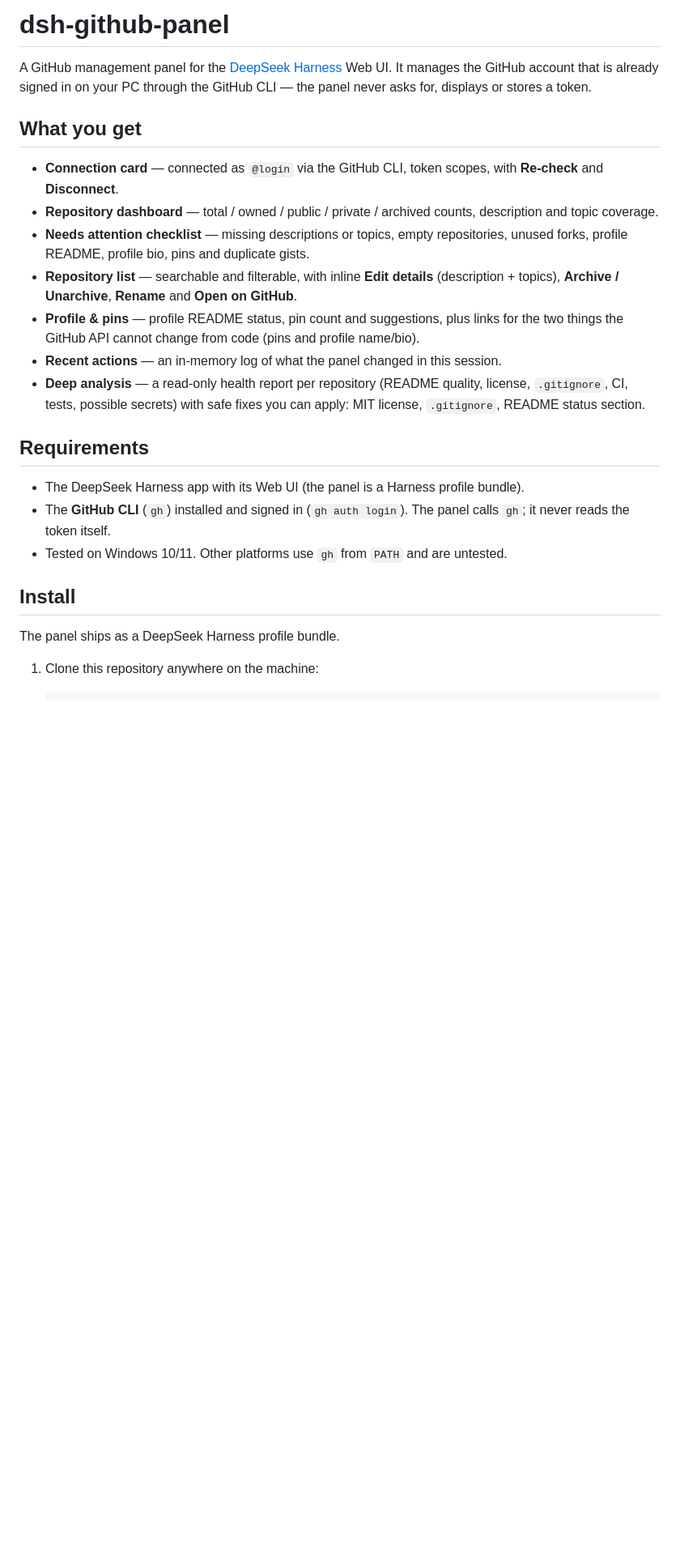
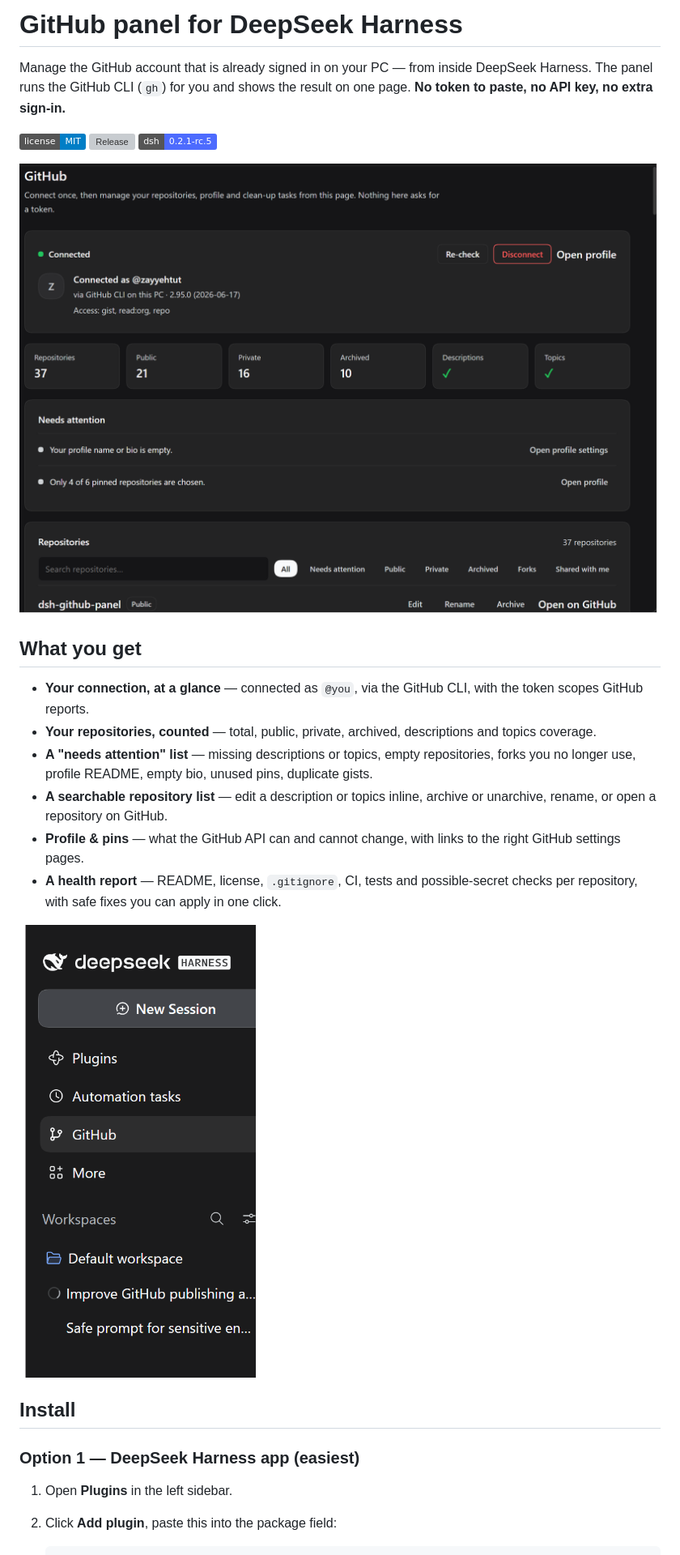
Before and after one commit to zayyehtut/dsh-github-panel, a Markdown page: README.md, the part around one of its changes. Shown at 81% size. Drawn GitHub-style; pictures changed too: assets/screenshot-dashboard.png (added), assets/screenshot-rail.png (added); badges without logos; blank space fills up the shorter version; grey boxes are pictures that could not be loaded.

Commit message:
Polish install docs and package metadata for one-click install (v1.0.1)

```diff
--- a/README.md
+++ b/README.md
@@ -1,26 +1,28 @@
-# dsh-github-panel
+# GitHub panel for DeepSeek Harness
 
-A GitHub management panel for the [DeepSeek Harness](https://github.com/deepseek-ai/deepseek-harness) Web UI. It manages the GitHub account that is already signed in on your PC through the GitHub CLI — the panel never asks for, displays or stores a token.
+Manage the GitHub account that is already signed in on your PC — from inside DeepSeek Harness. The panel runs the GitHub CLI (`gh`) for you and shows the result on one page. **No token to paste, no API key, no extra sign-in.**
+
+[![License: MIT](https://img.shields.io/badge/license-MIT-blue.svg)](LICENSE)
+[![Release](https://img.shields.io/github/v/release/zayyehtut/dsh-github-panel)](https://github.com/zayyehtut/dsh-github-panel/releases)
+[![Tested on dsh](https://img.shields.io/badge/dsh-0.2.1--rc.5-4D6BFE)](https://github.com/deepseek-ai/deepseek-harness)
+
+![The GitHub panel](assets/screenshot-dashboard.png)
 
 ## What you get
 
-- **Connection card** — connected as `@login` via the GitHub CLI, token scopes, with **Re-check** and **Disconnect**.
-- **Repository dashboard** — total / owned / public / private / archived counts, description and topic coverage.
-- **Needs attention checklist** — missing descriptions or topics, empty repositories, unused forks, profile README, profile bio, pins and duplicate gists.
-- **Repository list** — searchable and filterable, with inline **Edit details** (description + topics), **Archive / Unarchive**, **Rename** and **Open on GitHub**.
-- **Profile & pins** — profile README status, pin count and suggestions, plus links for the two things the GitHub API cannot change from code (pins and profile name/bio).
-- **Recent actions** — an in-memory log of what the panel changed in this session.
-- **Deep analysis** — a read-only health report per repository (README quality, license, `.gitignore`, CI, tests, possible secrets) with safe fixes you can apply: MIT license, `.gitignore`, README status section.
+- **Your connection, at a glance** — connected as `@you`, via the GitHub CLI, with the token scopes GitHub reports.
+- **Your repositories, counted** — total, public, private, archived, descriptions and topics coverage.
+- **A "needs attention" list** — missing descriptions or topics, empty repositories, forks you no longer use, profile README, empty bio, unused pins, duplicate gists.
+- **A searchable repository list** — edit a description or topics inline, archive or unarchive, rename, or open a repository on GitHub.
+- **Profile & pins** — what the GitHub API can and cannot change, with links to the right GitHub settings pages.
+- **A health report** — README, license, `.gitignore`, CI, tests and possible-secret checks per repository, with safe fixes you can apply in one click.
 
-## Requirements
-
-- The DeepSeek Harness app with its Web UI (the panel is a Harness profile bundle).
-- The **GitHub CLI** (`gh`) installed and signed in (`gh auth login`). The panel calls `gh`; it never reads the token itself.
-- Tested on Windows 10/11. Other platforms use `gh` from `PATH` and are untested.
+![Where the panel lives](assets/screenshot-rail.png)
 
 ## Install
 
-The panel ships as a DeepSeek Harness profile bundle.
+### Option 1 — DeepSeek Harness app (easiest)
 
-1. Clone this repository anywhere on the machine:
+1. Open **Plugins** in the left sidebar.
+2. Click **Add plugin**, paste this into the package field:
 
```
Also changed, not shown: other parts of README.md (+80 -26 lines), 3 other files.
